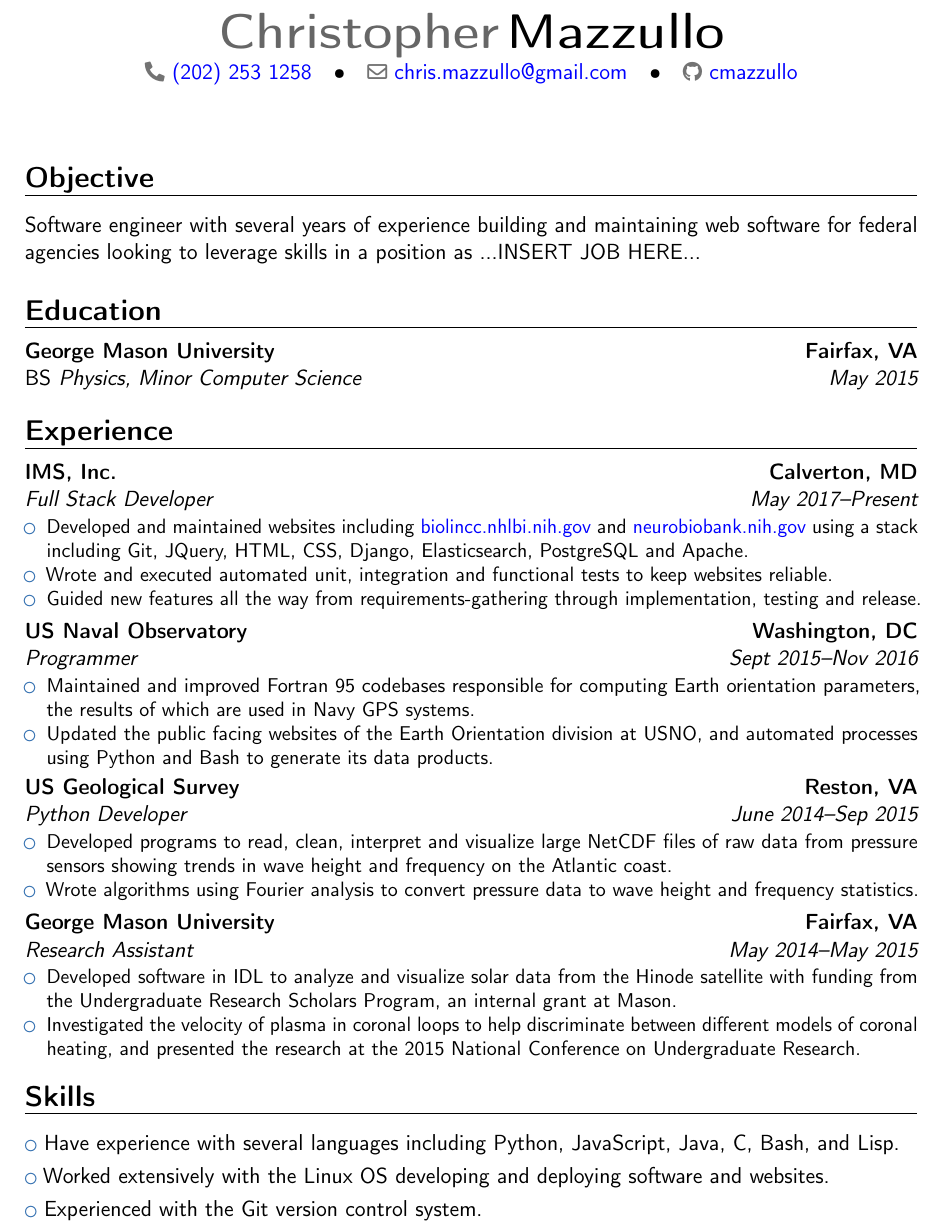
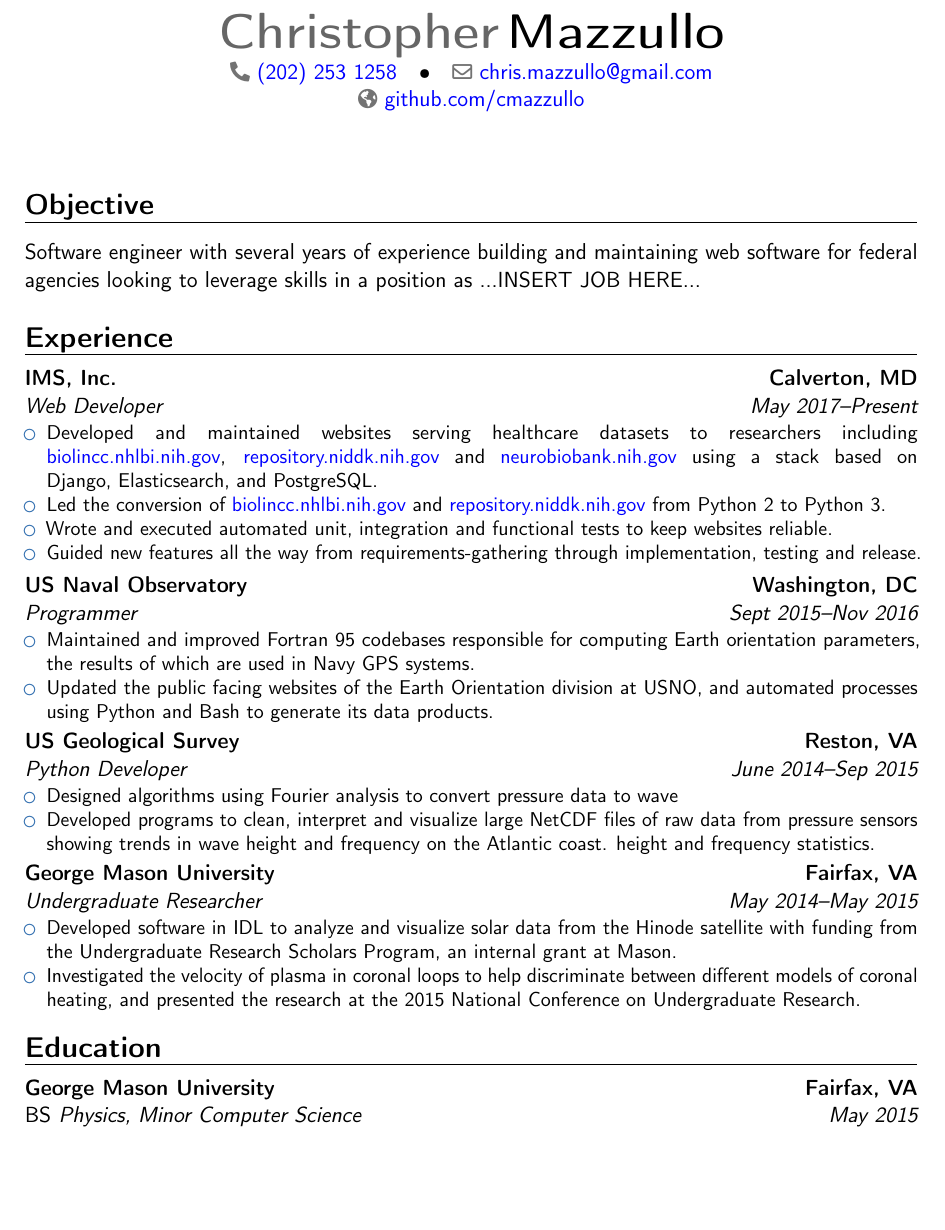
Before and after one commit to cmazzullo/resume, a LaTeX CV (resume.tex): part of the page, cut so that both start at the same text, the shorter picture padded with empty space. Compiled offline with pdfLaTeX.

Commit message:
Cleared up resume wording, removed laundry list of skills

```diff
--- a/resume.tex
+++ b/resume.tex
@@ -8,12 +8,13 @@
 \moderncvcolor{blue}
 \usepackage[scale=0.75]{geometry} % adjust the page margins
 
+
 % PERSONAL DATA
 
 \name{Christopher}{Mazzullo}
 \phone{(202)~253~1258}
 \email{chris.mazzullo@gmail.com}
-\social[github]{cmazzullo}
+\homepage{github.com/cmazzullo}
 
 
 % CONTENT
@@ -30,20 +31,21 @@
   skills in a position as ...INSERT JOB HERE...
 }
 
-
-\section{Education}
-\cventry{May 2015}{\emph{BS} Physics, Minor Computer Science}{George Mason University}{Fairfax, VA}{}{}
-
-
 \section{Experience}
 
-\cventry{May 2017--Present}{Full Stack Developer}{IMS, Inc.}{Calverton, MD}{}{
+\cventry{May 2017--Present}{Web Developer}{IMS, Inc.}{Calverton, MD}{}{
   \begin{itemize}
-  \item Developed and maintained websites including
-    \href{biolincc.nhlbi.nih.gov}{biolincc.nhlbi.nih.gov} and
-    \href{neurobiobank.nih.gov}{neurobiobank.nih.gov} using a stack
-    including Git, JQuery, HTML, CSS, Django, Elasticsearch,
-    PostgreSQL and Apache.
+  \item Developed and maintained websites serving healthcare datasets
+    to researchers including
+    % Wrap links in \mbox to prevent line breaks inside them
+    \mbox{\href{biolincc.nhlbi.nih.gov}{biolincc.nhlbi.nih.gov}},
+    \mbox{\href{repository.niddk.nih.gov}{repository.niddk.nih.gov}}
+    and \mbox{\href{neurobiobank.nih.gov}{neurobiobank.nih.gov}} using
+    a stack based on Django, Elasticsearch, and PostgreSQL.
+  \item Led the conversion of
+    \mbox{\href{biolincc.nhlbi.nih.gov}{biolincc.nhlbi.nih.gov}} and
+    \mbox{\href{repository.niddk.nih.gov}{repository.niddk.nih.gov}}
+    from Python 2 to Python 3.
   \item Wrote and executed automated unit, integration and
     functional tests to keep websites reliable.
   \item Guided new features all the way from requirements-gathering
@@ -62,14 +64,14 @@
 
 \cventry{June 2014--Sep 2015}{Python Developer}{US Geological Survey}{Reston, VA}{}{
   \begin{itemize}
-  \item Developed programs to read, clean, interpret and visualize large
-    NetCDF files of raw data from pressure sensors showing trends in wave
-    height and frequency on the Atlantic coast.
-  \item Wrote algorithms using Fourier analysis to convert pressure data to wave
+  \item Designed algorithms using Fourier analysis to convert pressure data to wave
+  \item Developed programs to clean, interpret and visualize large
+    NetCDF files of raw data from pressure sensors showing trends in
+    wave height and frequency on the Atlantic coast.
     height and frequency statistics.
 \end{itemize}}
 
-\cventry{May 2014--May 2015}{Research Assistant}{George Mason University}{Fairfax, VA}{}{
+\cventry{May 2014--May 2015}{Undergraduate Researcher}{George Mason University}{Fairfax, VA}{}{
   \begin{itemize}
   \item Developed software in IDL to analyze and visualize solar data
     from the Hinode satellite with funding from the Undergraduate
@@ -80,19 +82,7 @@
     Undergraduate Research.
 \end{itemize}}
 
-
-\section{Skills}
-\cvlistitem{
-  Have experience with several languages including Python, JavaScript, Java, C,
-  Bash, and Lisp.
-}
-\cvlistitem{
-  Worked extensively with the Linux OS developing and deploying
-  software and websites.
-}
-\cvlistitem{
-  Experienced with the Git version control system.
-}
-
+\section{Education}
+\cventry{May 2015}{\emph{BS} Physics, Minor Computer Science}{George Mason University}{Fairfax, VA}{}{}
 
 \end{document}
```
